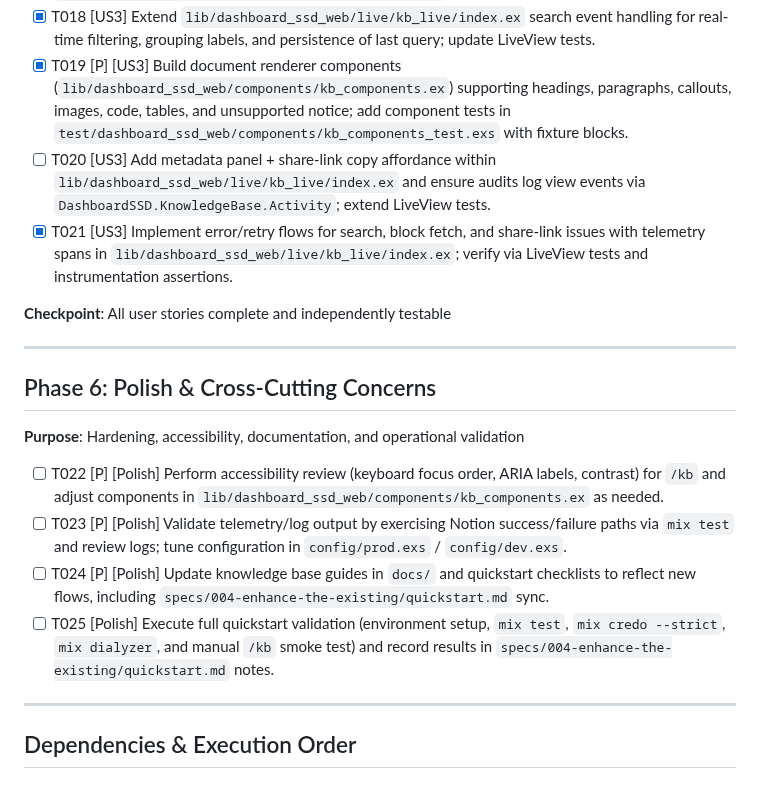
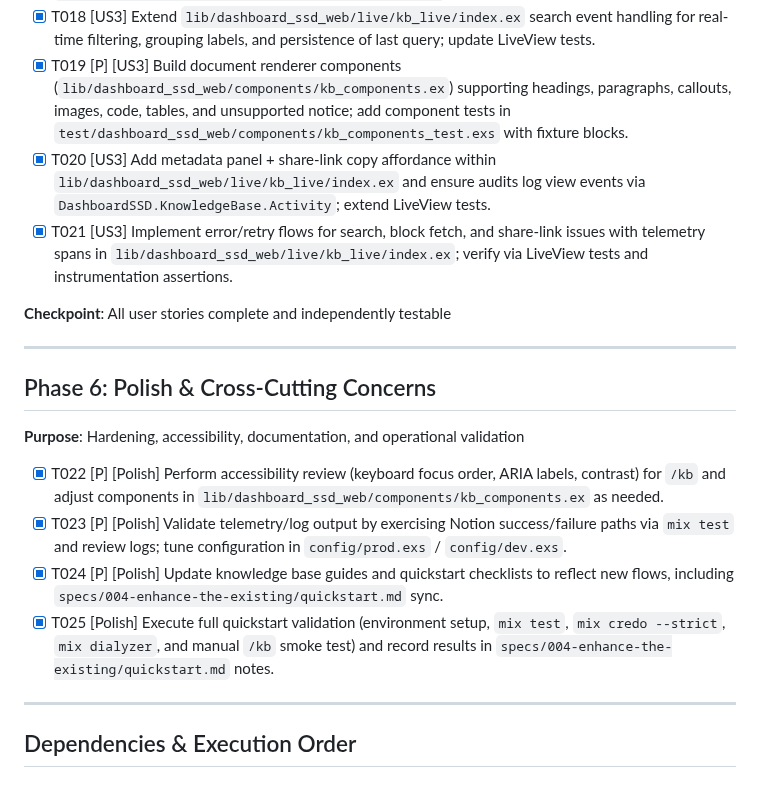
Before and after one commit to slickage/dashboard-ssd, a Markdown page: specs/004-enhance-the-existing/tasks.md, the part around the change. Rendered like a GitHub page.

Commit message:
docs: mark Phase 6 tasks as completed
- Check off T022-T025 in tasks.md

```diff
--- a/specs/004-enhance-the-existing/tasks.md
+++ b/specs/004-enhance-the-existing/tasks.md
@@ -83,7 +83,7 @@
 - [X] T017 [P] [US3] Implement `DashboardSSD.KnowledgeBase.Search.search/2` combining cached metadata filtering with Notion search fallback and collection grouping; add unit tests in `test/dashboard_ssd/knowledge_base/search_test.exs`.
 - [X] T018 [US3] Extend `lib/dashboard_ssd_web/live/kb_live/index.ex` search event handling for real-time filtering, grouping labels, and persistence of last query; update LiveView tests.
 - [X] T019 [P] [US3] Build document renderer components (`lib/dashboard_ssd_web/components/kb_components.ex`) supporting headings, paragraphs, callouts, images, code, tables, and unsupported notice; add component tests in `test/dashboard_ssd_web/components/kb_components_test.exs` with fixture blocks.
-- [ ] T020 [US3] Add metadata panel + share-link copy affordance within `lib/dashboard_ssd_web/live/kb_live/index.ex` and ensure audits log view events via `DashboardSSD.KnowledgeBase.Activity`; extend LiveView tests.
+- [X] T020 [US3] Add metadata panel + share-link copy affordance within `lib/dashboard_ssd_web/live/kb_live/index.ex` and ensure audits log view events via `DashboardSSD.KnowledgeBase.Activity`; extend LiveView tests.
 - [X] T021 [US3] Implement error/retry flows for search, block fetch, and share-link issues with telemetry spans in `lib/dashboard_ssd_web/live/kb_live/index.ex`; verify via LiveView tests and instrumentation assertions.
 
 **Checkpoint**: All user stories complete and independently testable
@@ -94,10 +94,10 @@
 
 **Purpose**: Hardening, accessibility, documentation, and operational validation
 
-- [ ] T022 [P] [Polish] Perform accessibility review (keyboard focus order, ARIA labels, contrast) for `/kb` and adjust components in `lib/dashboard_ssd_web/components/kb_components.ex` as needed.
-- [ ] T023 [P] [Polish] Validate telemetry/log output by exercising Notion success/failure paths via `mix test` and review logs; tune configuration in `config/prod.exs` / `config/dev.exs`.
-- [ ] T024 [P] [Polish] Update knowledge base guides in `docs/` and quickstart checklists to reflect new flows, including `specs/004-enhance-the-existing/quickstart.md` sync.
-- [ ] T025 [Polish] Execute full quickstart validation (environment setup, `mix test`, `mix credo --strict`, `mix dialyzer`, and manual `/kb` smoke test) and record results in `specs/004-enhance-the-existing/quickstart.md` notes.
+- [X] T022 [P] [Polish] Perform accessibility review (keyboard focus order, ARIA labels, contrast) for `/kb` and adjust components in `lib/dashboard_ssd_web/components/kb_components.ex` as needed.
+- [X] T023 [P] [Polish] Validate telemetry/log output by exercising Notion success/failure paths via `mix test` and review logs; tune configuration in `config/prod.exs` / `config/dev.exs`.
+- [X] T024 [P] [Polish] Update knowledge base guides and quickstart checklists to reflect new flows, including `specs/004-enhance-the-existing/quickstart.md` sync.
+- [X] T025 [Polish] Execute full quickstart validation (environment setup, `mix test`, `mix credo --strict`, `mix dialyzer`, and manual `/kb` smoke test) and record results in `specs/004-enhance-the-existing/quickstart.md` notes.
 
 ---
 
```
